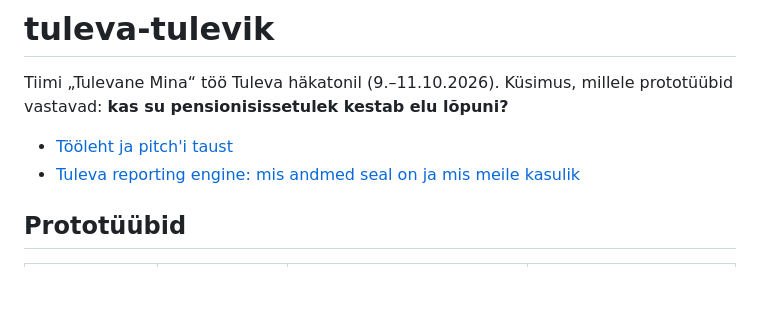
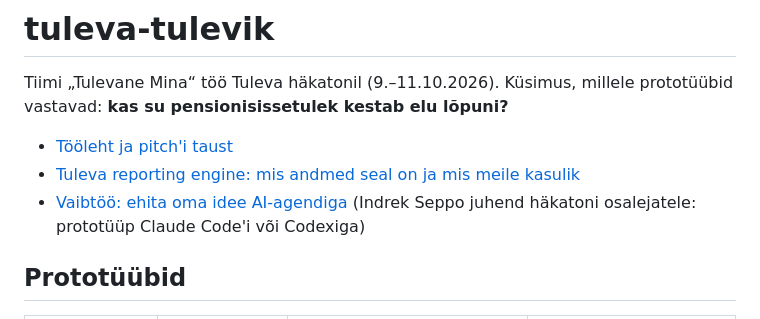
Before and after one commit to meelisb/tuleva-tulevik, a Markdown page: README.md, the part around the change. Rendered like a GitHub page; blank space fills up the shorter version.

Commit message:
README: viide Indrek Seppo häkatoni juhendile
Co-Authored-By: Claude Opus 5.5 <noreply@anthropic.com>

```diff
--- a/README.md
+++ b/README.md
@@ -4,6 +4,7 @@ Tiimi „Tulevane Mina“ töö Tuleva häkatonil (9.–11.10.2026). Küsimus, m
 
 - [Tööleht ja pitch'i taust](tulevane_mina_tooleht_ja_pitch_2026-10-10.md)
 - [Tuleva reporting engine: mis andmed seal on ja mis meile kasulik](reporting_engine_andmed_2026-10-10.md)
+- [Vaibtöö: ehita oma idee AI-agendiga](https://seppo.ai/tulevahack/) (Indrek Seppo juhend häkatoni osalejatele: prototüüp Claude Code'i või Codexiga)
 
 ## Prototüübid
 
```
